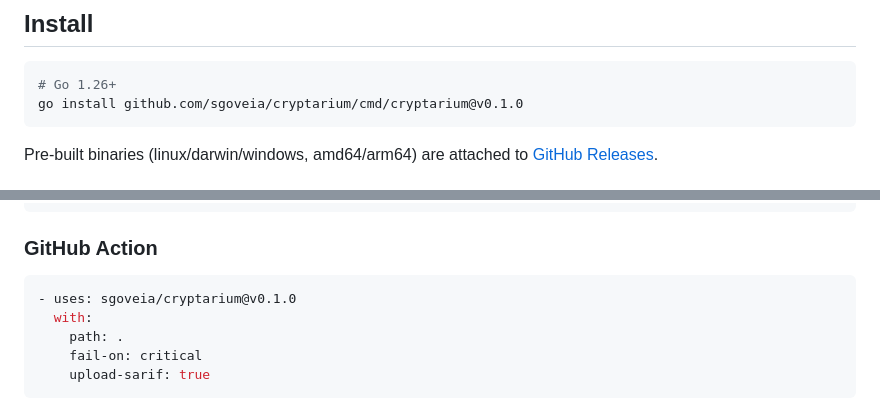
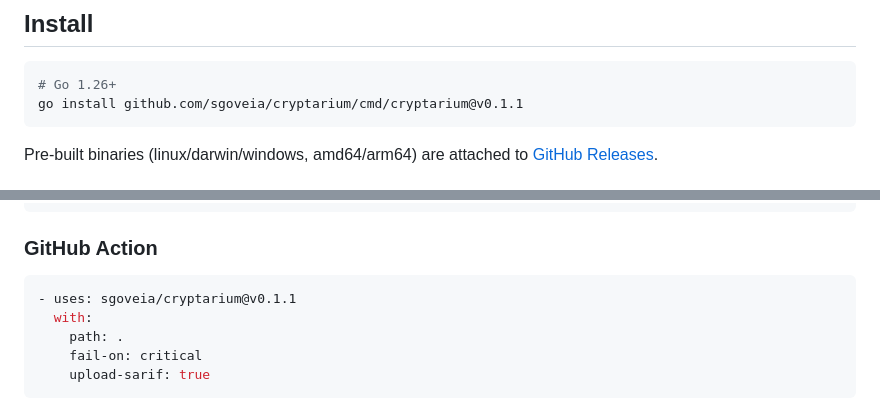
Before and after one commit to sgoveia/cryptarium, a Markdown page: README.md, 2 parts joined by grey strips. Rendered like a GitHub page.

Commit message:
docs(readme): pin install and Action examples to v0.1.1
Co-authored-by: Cursor <cursoragent@cursor.com>

````diff
--- a/README.md
+++ b/README.md
@@ -29,7 +29,7 @@ Two facts make this urgent rather than academic:
 
 ```bash
 # Go 1.26+
-go install github.com/sgoveia/cryptarium/cmd/cryptarium@v0.1.0
+go install github.com/sgoveia/cryptarium/cmd/cryptarium@v0.1.1
 ```
 
 Pre-built binaries (linux/darwin/windows, amd64/arm64) are attached to [GitHub Releases](https://github.com/sgoveia/cryptarium/releases).
@@ -76,7 +76,7 @@ Findings: **4** · 2 critical · 2 high · 0 medium · 0 low
 ### GitHub Action
 
 ```yaml
-- uses: sgoveia/cryptarium@v0.1.0
+- uses: sgoveia/cryptarium@v0.1.1
   with:
     path: .
     fail-on: critical
````
